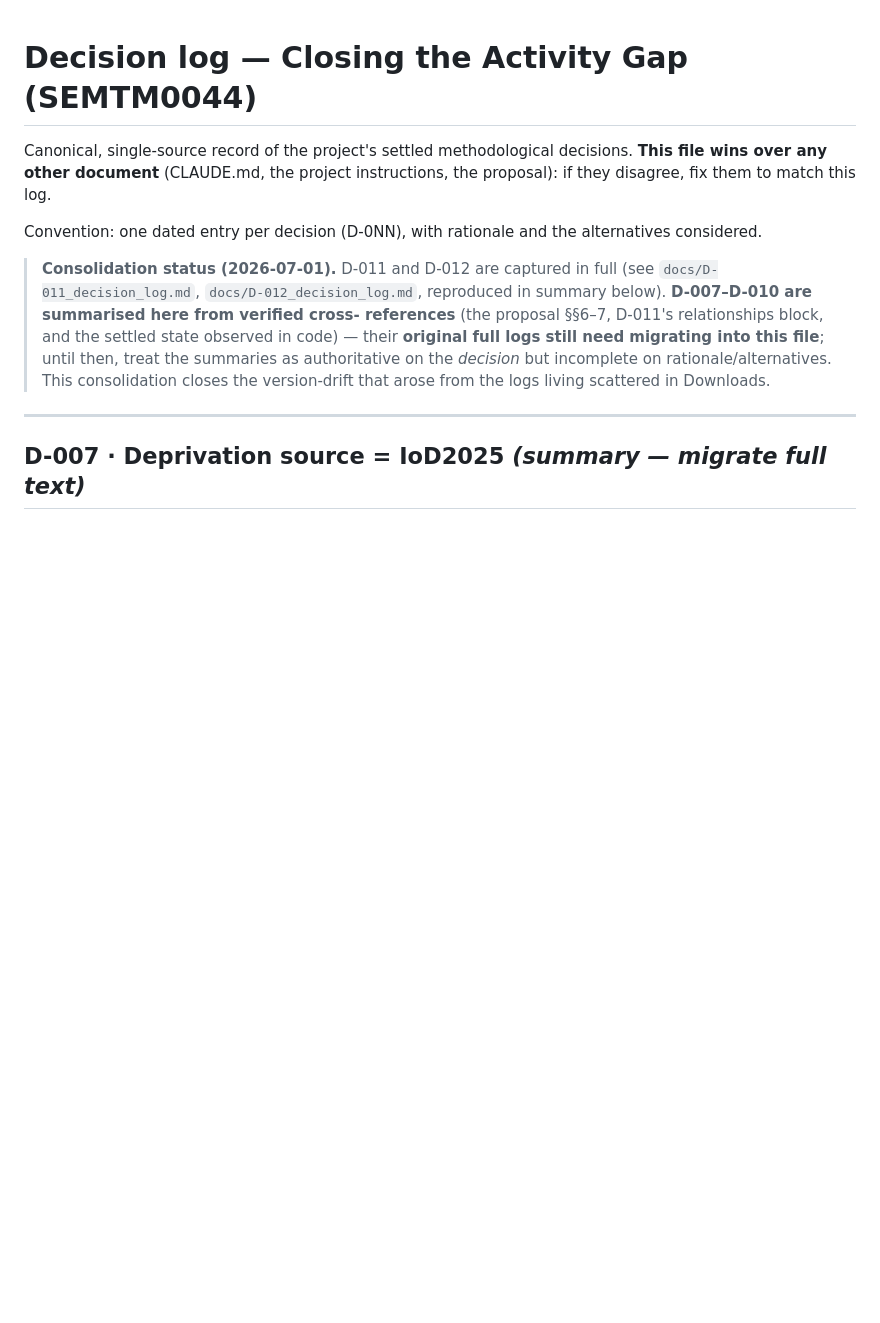
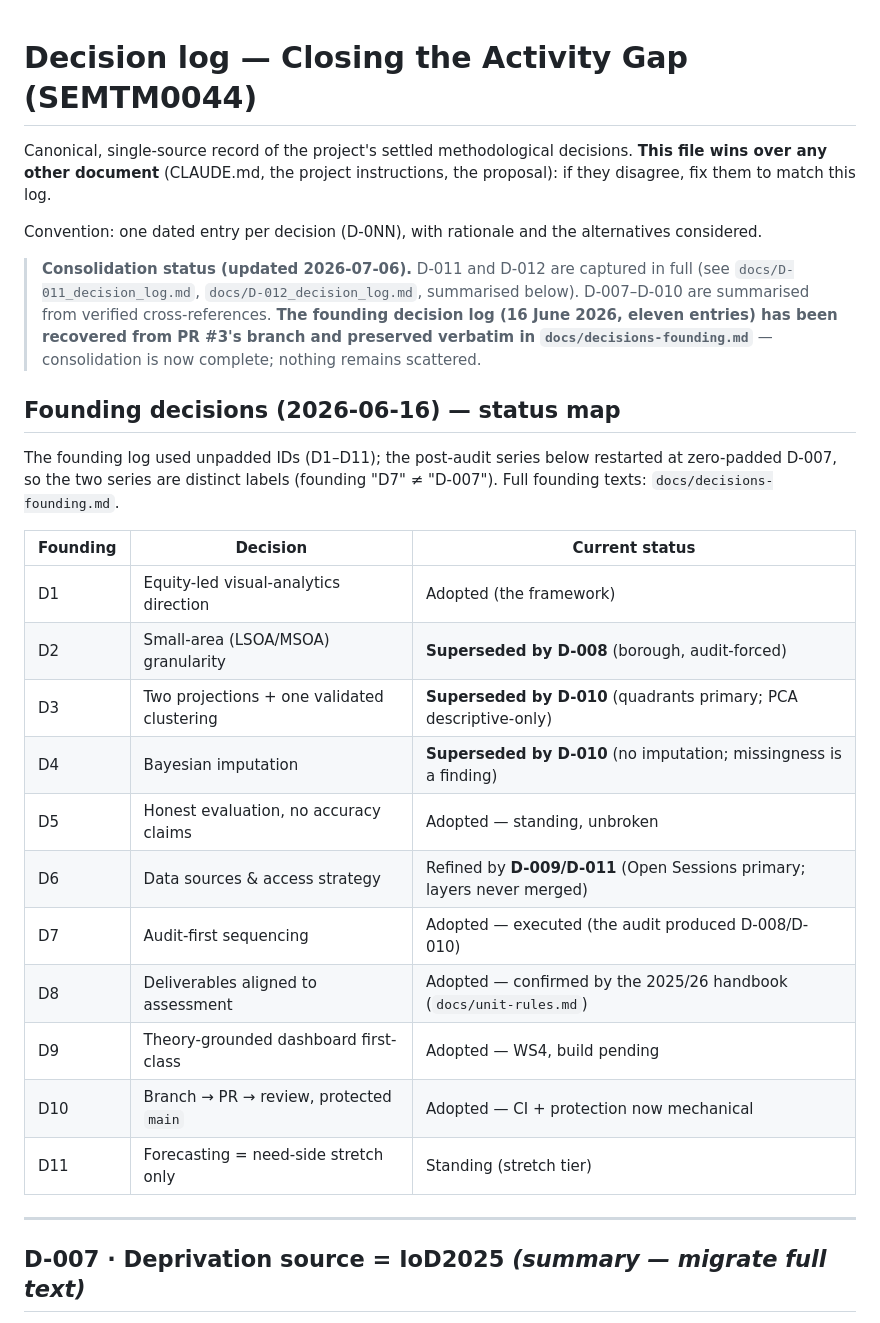
Before and after one commit to michaelsamuel2005/ls-openactive, a Markdown page: docs/decision-log.md, the part around the change. GitHub-like rendering; blank space fills up the shorter version.

Commit message:
docs: recover founding decision log (D1-D11, 16 Jun) from PR #3; status map + consolidation complete

```diff
--- a/docs/decision-log.md
+++ b/docs/decision-log.md
@@ -7,14 +7,31 @@ instructions, the proposal): if they disagree, fix them to match this log.
 Convention: one dated entry per decision (D-0NN), with rationale and the
 alternatives considered.
 
-> **Consolidation status (2026-07-01).** D-011 and D-012 are captured in full
-> (see `docs/D-011_decision_log.md`, `docs/D-012_decision_log.md`, reproduced in
-> summary below). **D-007–D-010 are summarised here from verified cross-
-> references** (the proposal §§6–7, D-011's relationships block, and the settled
-> state observed in code) — their **original full logs still need migrating into
-> this file**; until then, treat the summaries as authoritative on the *decision*
-> but incomplete on rationale/alternatives. This consolidation closes the
-> version-drift that arose from the logs living scattered in Downloads.
+> **Consolidation status (updated 2026-07-06).** D-011 and D-012 are captured in
+> full (see `docs/D-011_decision_log.md`, `docs/D-012_decision_log.md`,
+> summarised below). D-007–D-010 are summarised from verified cross-references.
+> **The founding decision log (16 June 2026, eleven entries) has been recovered
+> from PR #3's branch and preserved verbatim in `docs/decisions-founding.md`** —
+> consolidation is now complete; nothing remains scattered.
+
+## Founding decisions (2026-06-16) — status map
+The founding log used unpadded IDs (D1–D11); the post-audit series below
+restarted at zero-padded D-007, so the two series are distinct labels (founding
+"D7" ≠ "D-007"). Full founding texts: `docs/decisions-founding.md`.
+
+| Founding | Decision | Current status |
+|---|---|---|
+| D1 | Equity-led visual-analytics direction | Adopted (the framework) |
+| D2 | Small-area (LSOA/MSOA) granularity | **Superseded by D-008** (borough, audit-forced) |
+| D3 | Two projections + one validated clustering | **Superseded by D-010** (quadrants primary; PCA descriptive-only) |
+| D4 | Bayesian imputation | **Superseded by D-010** (no imputation; missingness is a finding) |
+| D5 | Honest evaluation, no accuracy claims | Adopted — standing, unbroken |
+| D6 | Data sources & access strategy | Refined by **D-009/D-011** (Open Sessions primary; layers never merged) |
+| D7 | Audit-first sequencing | Adopted — executed (the audit produced D-008/D-010) |
+| D8 | Deliverables aligned to assessment | Adopted — confirmed by the 2025/26 handbook (`docs/unit-rules.md`) |
+| D9 | Theory-grounded dashboard first-class | Adopted — WS4, build pending |
+| D10 | Branch → PR → review, protected `main` | Adopted — CI + protection now mechanical |
+| D11 | Forecasting = need-side stretch only | Standing (stretch tier) |
 
 ---
 
```
Also changed, not shown: docs/decisions-founding.md (added, +206 -0 lines).
